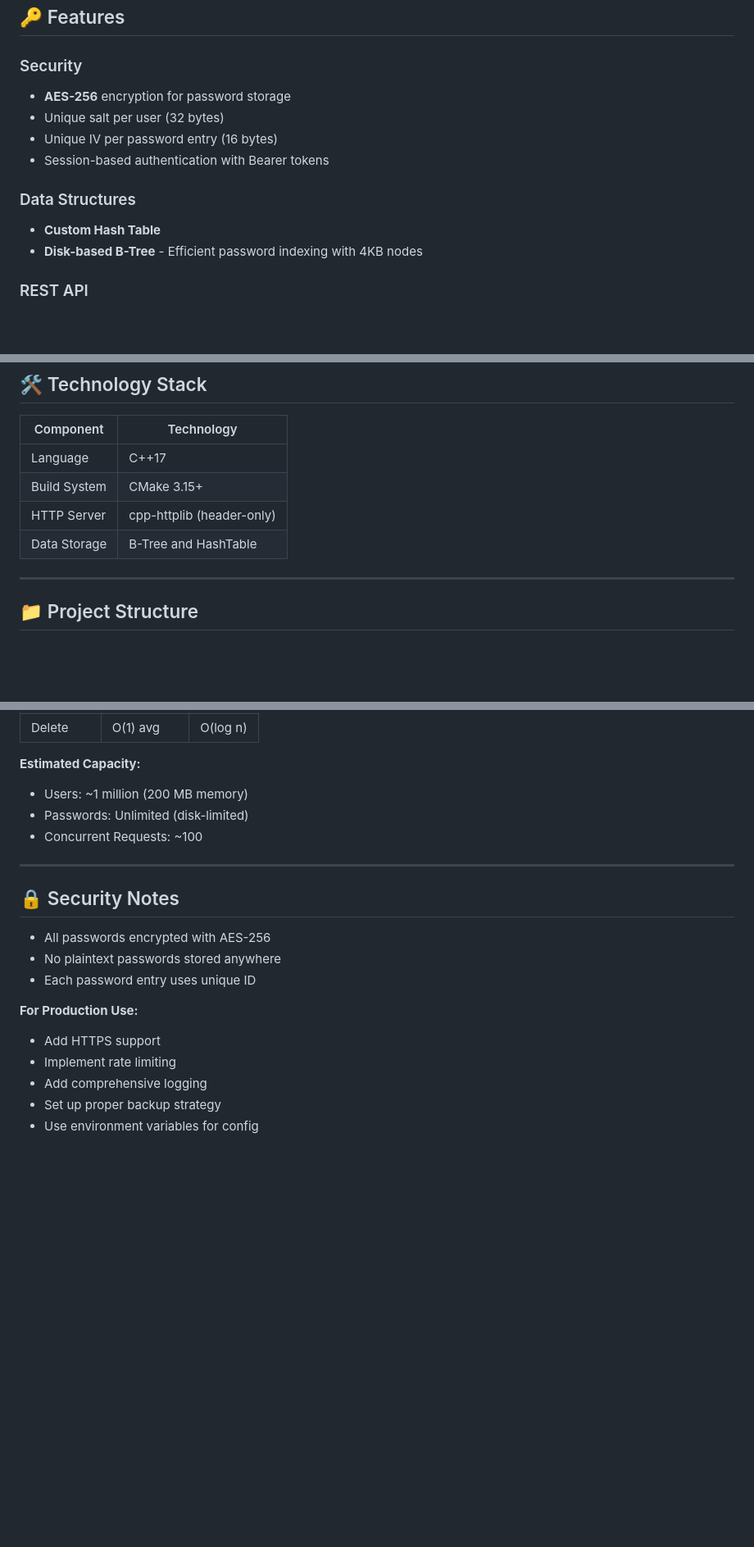
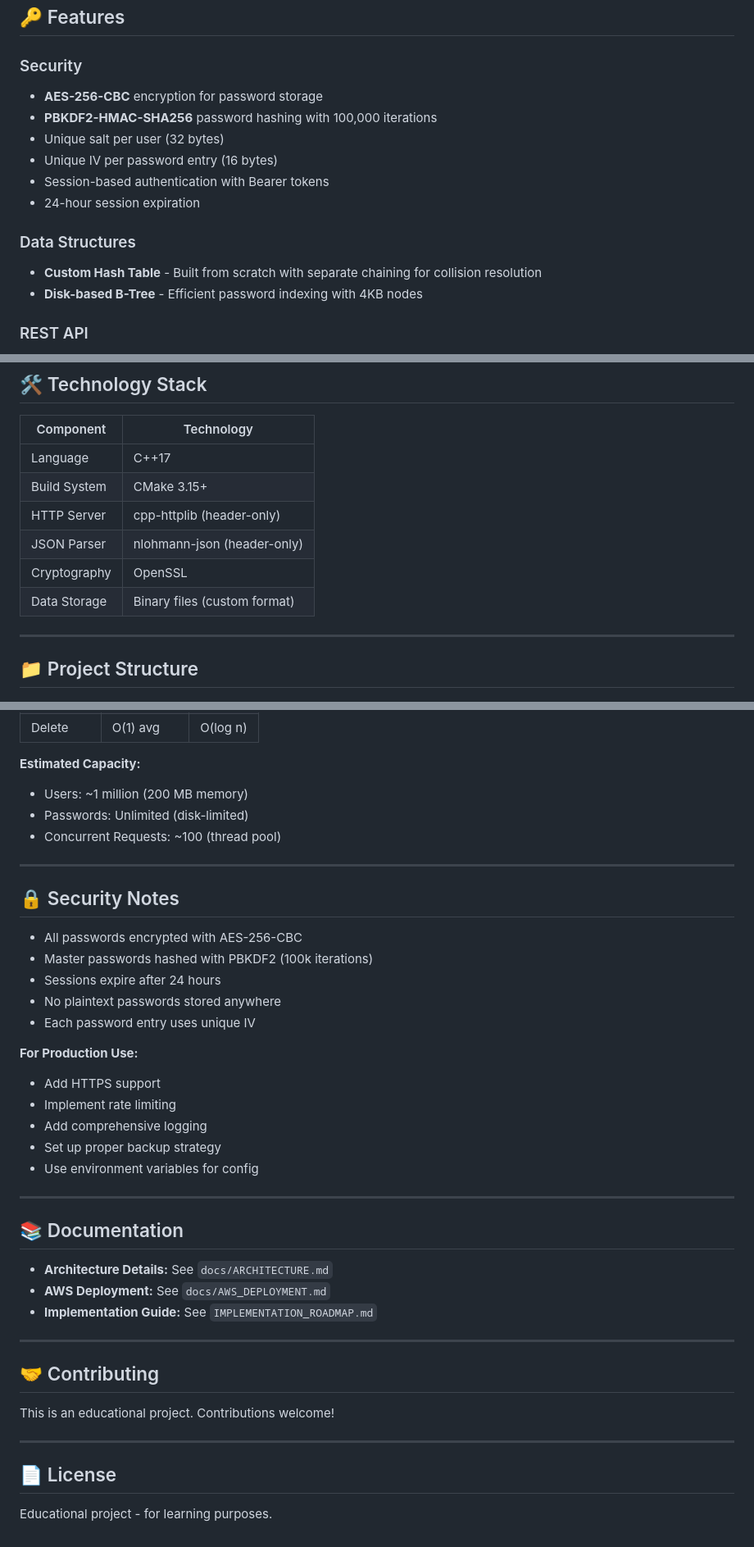
Before and after one commit to ahmdhsn2005/secure_password_vault, a Markdown page: README.md, 3 parts joined by grey strips. Shown: that part at 82% size. GitHub-like rendering; blank space fills up the shorter version.

```diff
--- a/README.md
+++ b/README.md
@@ -7,13 +7,15 @@ A secure password management system built in C++17 with REST API, custom data st
 ## 🔑 Features
 
 ### Security
-- **AES-256** encryption for password storage
+- **AES-256-CBC** encryption for password storage
+- **PBKDF2-HMAC-SHA256** password hashing with 100,000 iterations
 - Unique salt per user (32 bytes)
 - Unique IV per password entry (16 bytes)
 - Session-based authentication with Bearer tokens
+- 24-hour session expiration
 
 ### Data Structures
-- **Custom Hash Table**
+- **Custom Hash Table** - Built from scratch with separate chaining for collision resolution
 - **Disk-based B-Tree** - Efficient password indexing with 4KB nodes
 
 ### REST API
@@ -35,7 +37,9 @@ A secure password management system built in C++17 with REST API, custom data st
 | Language | C++17 |
 | Build System | CMake 3.15+ |
 | HTTP Server | cpp-httplib (header-only) |
-| Data Storage | B-Tree and HashTable |
+| JSON Parser | nlohmann-json (header-only) |
+| Cryptography | OpenSSL |
+| Data Storage | Binary files (custom format) |
 
 ---
 
@@ -263,15 +269,17 @@ Run the included test suite:
 **Estimated Capacity:**
 - Users: ~1 million (200 MB memory)
 - Passwords: Unlimited (disk-limited)
-- Concurrent Requests: ~100
+- Concurrent Requests: ~100 (thread pool)
 
 ---
 
 ## 🔒 Security Notes
 
-- All passwords encrypted with AES-256
+- All passwords encrypted with AES-256-CBC
+- Master passwords hashed with PBKDF2 (100k iterations)
+- Sessions expire after 24 hours
 - No plaintext passwords stored anywhere
-- Each password entry uses unique ID
+- Each password entry uses unique IV
 
 **For Production Use:**
 - Add HTTPS support
@@ -279,3 +287,23 @@ Run the included test suite:
 - Add comprehensive logging
 - Set up proper backup strategy
 - Use environment variables for config
+
+---
+
+## 📚 Documentation
+
+- **Architecture Details:** See `docs/ARCHITECTURE.md`
+- **AWS Deployment:** See `docs/AWS_DEPLOYMENT.md`
+- **Implementation Guide:** See `IMPLEMENTATION_ROADMAP.md`
+
+---
+
+## 🤝 Contributing
+
+This is an educational project. Contributions welcome!
+
+---
+
+## 📄 License
+
+Educational project - for learning purposes.
```
Also changed, not shown: other parts of README.md (+4 -2 lines).
